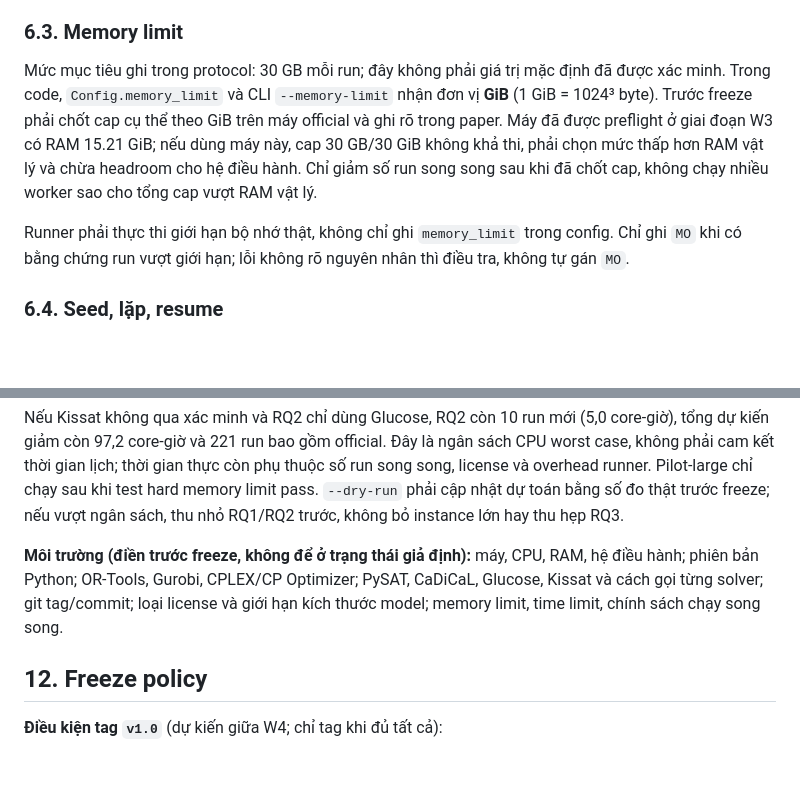
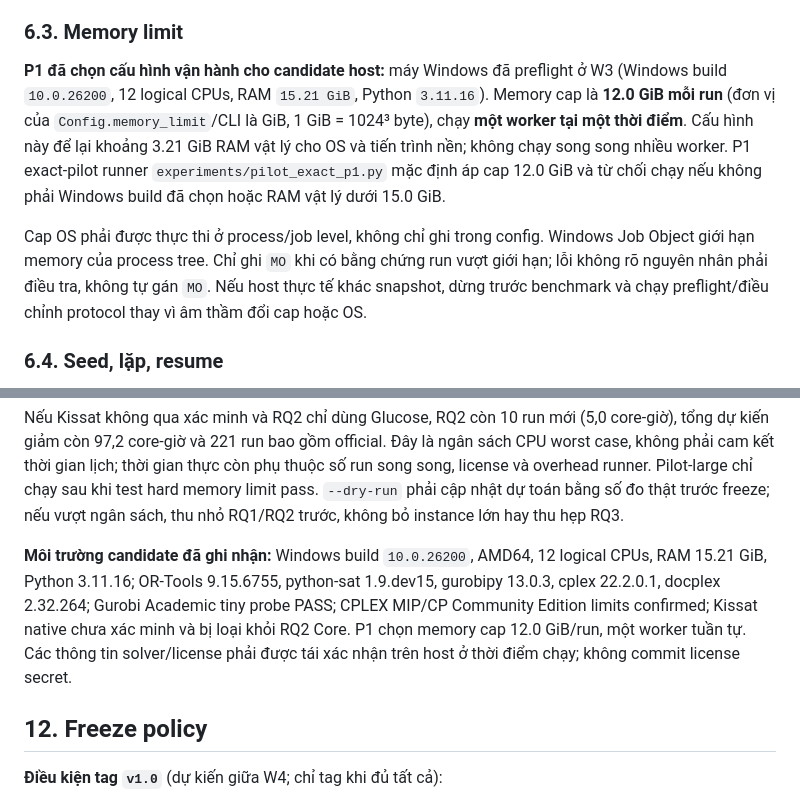
Before and after one commit to bangphan1311/ABP, a Markdown page: docs/experimental_protocol.md, 2 parts joined by grey strips. Rendered like a GitHub page; blank space fills up the shorter version.

Commit message:
docs(protocol): select preflighted Windows host and 12 GiB cap

```diff
--- a/docs/experimental_protocol.md
+++ b/docs/experimental_protocol.md
@@ -126,9 +126,20 @@ P1 viết formulation, P2 review. MIP dùng biến nhị phân theo cạnh cho |
 
 ### 6.3. Memory limit
 
-Mức mục tiêu ghi trong protocol: 30 GB mỗi run; đây không phải giá trị mặc định đã được xác minh. Trong code, `Config.memory_limit` và CLI `--memory-limit` nhận đơn vị **GiB** (1 GiB = 1024³ byte). Trước freeze phải chốt cap cụ thể theo GiB trên máy official và ghi rõ trong paper. Máy đã được preflight ở giai đoạn W3 có RAM 15.21 GiB; nếu dùng máy này, cap 30 GB/30 GiB không khả thi, phải chọn mức thấp hơn RAM vật lý và chừa headroom cho hệ điều hành. Chỉ giảm số run song song sau khi đã chốt cap, không chạy nhiều worker sao cho tổng cap vượt RAM vật lý.
+**P1 đã chọn cấu hình vận hành cho candidate host:** máy Windows đã preflight ở W3
+(Windows build `10.0.26200`, 12 logical CPUs, RAM `15.21 GiB`, Python
+`3.11.16`). Memory cap là **12.0 GiB mỗi run** (đơn vị của
+`Config.memory_limit`/CLI là GiB, 1 GiB = 1024³ byte), chạy **một worker
+tại một thời điểm**. Cấu hình này để lại khoảng 3.21 GiB RAM vật lý cho OS và
+tiến trình nền; không chạy song song nhiều worker. P1 exact-pilot runner
+`experiments/pilot_exact_p1.py` mặc định áp cap 12.0 GiB và từ chối chạy nếu
+không phải Windows build đã chọn hoặc RAM vật lý dưới 15.0 GiB.
 
-Runner phải thực thi giới hạn bộ nhớ thật, không chỉ ghi `memory_limit` trong config. Chỉ ghi `MO` khi có bằng chứng run vượt giới hạn; lỗi không rõ nguyên nhân thì điều tra, không tự gán `MO`.
+Cap OS phải được thực thi ở process/job level, không chỉ ghi trong config.
+Windows Job Object giới hạn memory của process tree. Chỉ ghi `MO` khi có
+bằng chứng run vượt giới hạn; lỗi không rõ nguyên nhân phải điều tra, không
+tự gán `MO`. Nếu host thực tế khác snapshot, dừng trước benchmark và chạy
+preflight/điều chỉnh protocol thay vì âm thầm đổi cap hoặc OS.
 
 ### 6.4. Seed, lặp, resume
 
@@ -216,7 +227,7 @@ Core-giờ worst case = (số run × time limit) / 3600.
 
 Nếu Kissat không qua xác minh và RQ2 chỉ dùng Glucose, RQ2 còn 10 run mới (5,0 core-giờ), tổng dự kiến giảm còn 97,2 core-giờ và 221 run bao gồm official. Đây là ngân sách CPU worst case, không phải cam kết thời gian lịch; thời gian thực còn phụ thuộc số run song song, license và overhead runner. Pilot-large chỉ chạy sau khi test hard memory limit pass. `--dry-run` phải cập nhật dự toán bằng số đo thật trước freeze; nếu vượt ngân sách, thu nhỏ RQ1/RQ2 trước, không bỏ instance lớn hay thu hẹp RQ3.
 
-**Môi trường (điền trước freeze, không để ở trạng thái giả định):** máy, CPU, RAM, hệ điều hành; phiên bản Python; OR-Tools, Gurobi, CPLEX/CP Optimizer; PySAT, CaDiCaL, Glucose, Kissat và cách gọi từng solver; git tag/commit; loại license và giới hạn kích thước model; memory limit, time limit, chính sách chạy song song.
+**Môi trường candidate đã ghi nhận:** Windows build `10.0.26200`, AMD64, 12 logical CPUs, RAM 15.21 GiB, Python 3.11.16; OR-Tools 9.15.6755, python-sat 1.9.dev15, gurobipy 13.0.3, cplex 22.2.0.1, docplex 2.32.264; Gurobi Academic tiny probe PASS; CPLEX MIP/CP Community Edition limits confirmed; Kissat native chưa xác minh và bị loại khỏi RQ2 Core. P1 chọn memory cap 12.0 GiB/run, một worker tuần tự. Các thông tin solver/license phải được tái xác nhận trên host ở thời điểm chạy; không commit license secret.
 
 ## 12. Freeze policy
 
```
